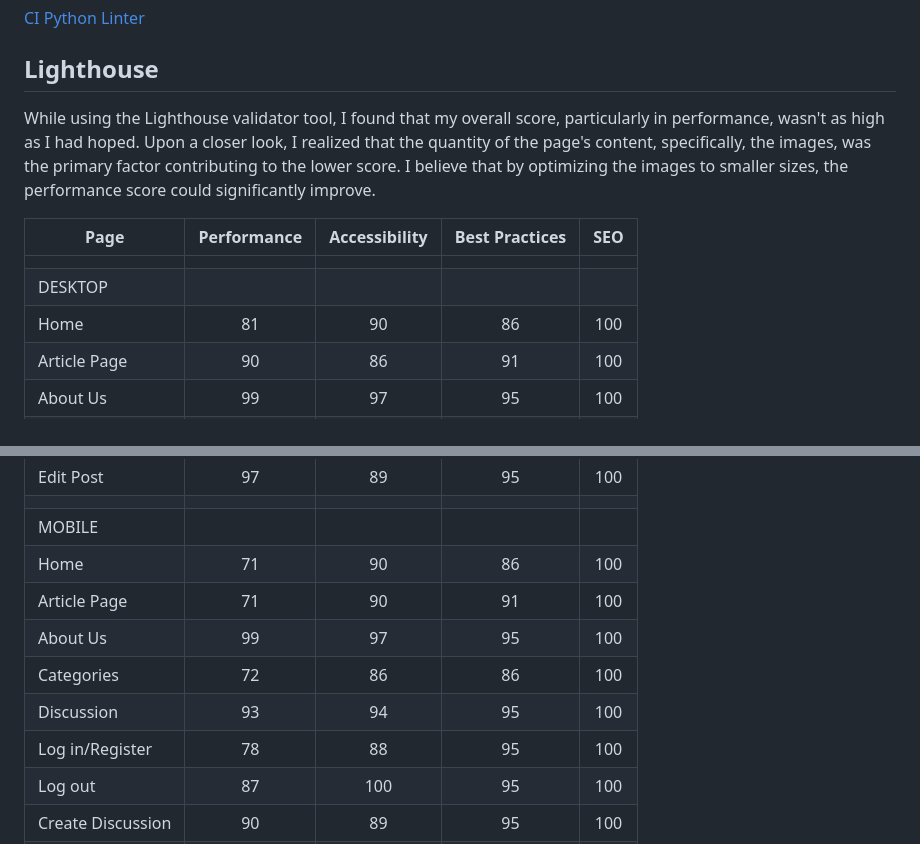
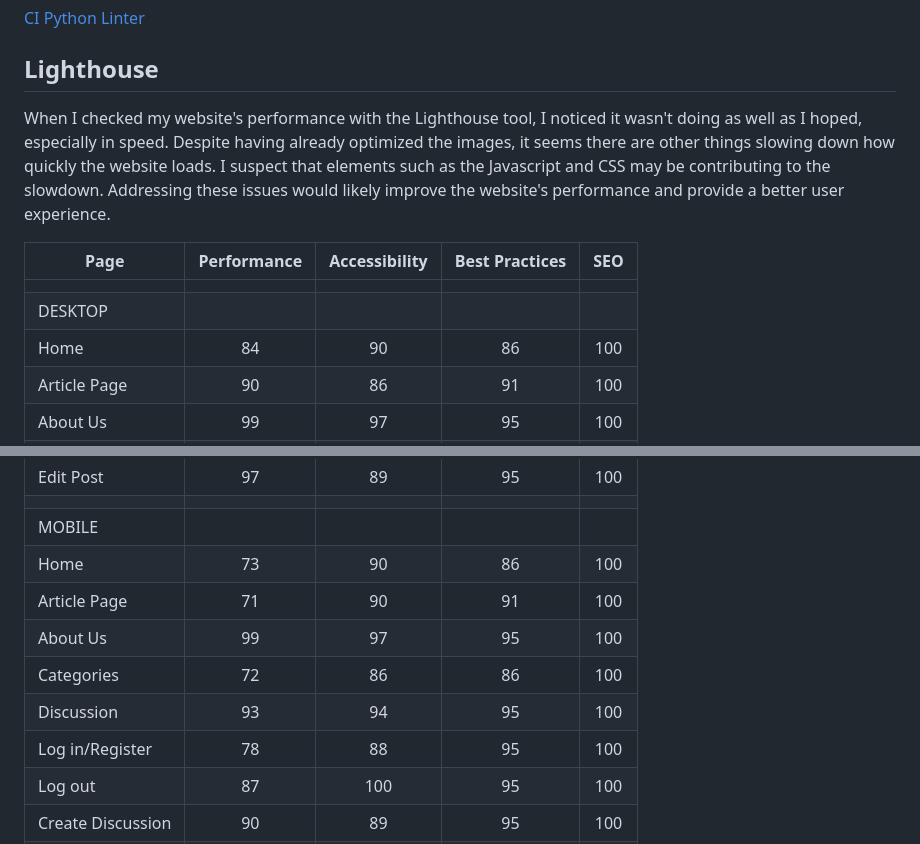
Before and after one commit to tildeholmqvist/connected, a Markdown page: README.md, 2 parts joined by grey strips. GitHub-like rendering.

Commit message:
Update README.md
writing about lighthouse testing

```diff
--- a/README.md
+++ b/README.md
@@ -431,13 +431,16 @@ No errors where found in my Python files.
 
 ## Lighthouse
 
-While using the Lighthouse validator tool, I found that my overall score, particularly in performance, wasn't as high as I had hoped. Upon a closer look, I realized that the quantity of the page's content, specifically, the images, was the primary factor contributing to the lower score. I believe that by optimizing the images to smaller sizes, the performance score could significantly improve.
+When I checked my website's performance with the Lighthouse tool, I noticed it wasn't doing as well as I hoped, especially in speed.
+Despite having already optimized the images, it seems there are other things slowing down how quickly the website loads.
+I suspect that elements such as the Javascript and CSS may be contributing to the slowdown.
+Addressing these issues would likely improve the website's performance and provide a better user experience.
 
 | Page           | Performance  | Accessibility | Best Practices  | SEO |
 |----------------|:------------:|:-------------:|:---------------:|:---:|
 |                |              |               |                 |     |
 | DESKTOP        |              |               |                 |     |
-| Home           |           81 |            90 |              86 | 100 |
+| Home           |           84 |            90 |              86 | 100 |
 | Article Page   |           90 |            86 |              91 | 100 |
 | About Us       |           99 |            97 |              95 | 100 |
 | Categories     |           78 |            86 |              86 | 100 |
@@ -450,12 +453,12 @@ While using the Lighthouse validator tool, I found that my overall score, partic
 | Edit Post      |           97 |            89 |              95 | 100 |
 |                |              |               |                 |     |
 | MOBILE         |              |               |                 |     |
-| Home           |           71 |            90 |              86 | 100 |
+| Home           |           73 |            90 |              86 | 100 |
 | Article Page   |           71 |            90 |              91 | 100 |
 | About Us       |           99 |            97 |              95 | 100 |
 | Categories     |           72 |            86 |              86 | 100 |
 | Discussion     |           93 |            94 |              95 | 100 |
-| Log in/Register|          78  |            88 |              95 | 100 |
+| Log in/Register|           78 |            88 |              95 | 100 |
 | Log out        |           87 |           100 |              95 | 100 |
 | Create Discussion   |           90 |           89 |             95 | 100 |
 | Profilepage    |           91 |            91 |              95 | 100 |
```
